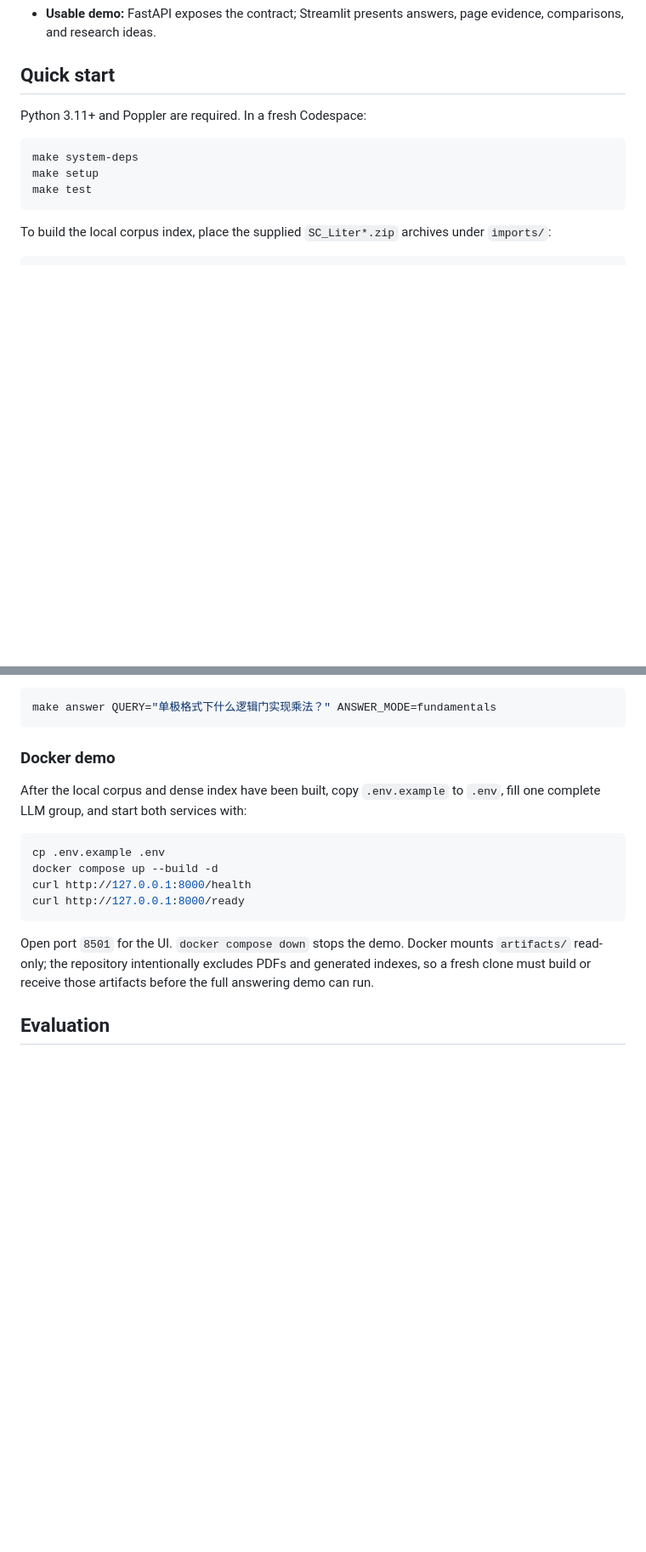
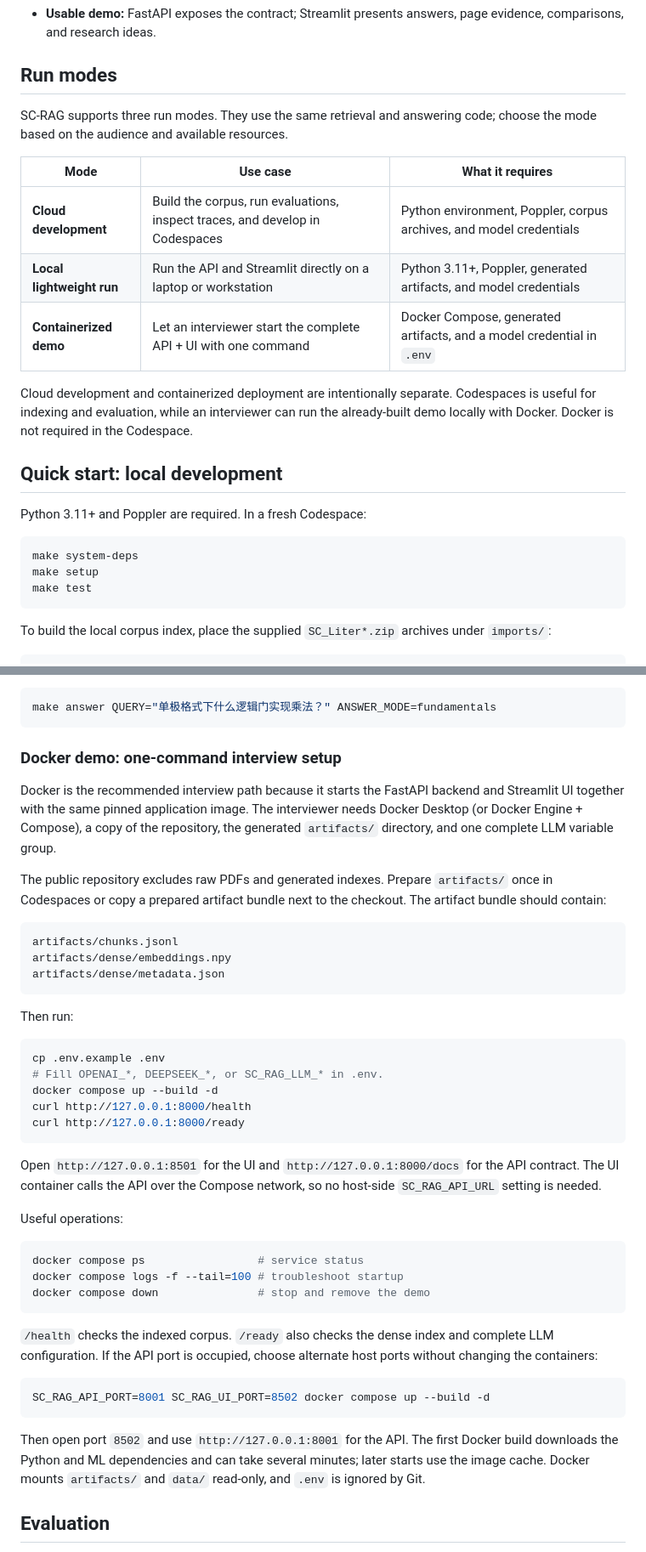
Before and after one commit to sylviaedward/SC-RAG, a Markdown page: README.md, 2 parts joined by grey strips. Shown at 85% size. Rendered like a GitHub page; blank space fills up the shorter version.

Commit message:
Document cloud, local, and container run modes

````diff
--- a/README.md
+++ b/README.md
@@ -20,7 +20,19 @@ PDF corpus → manifest → page-aware chunks → BM25 + dense RRF retrieval
 - **Reproducible evaluation:** answerable/unanswerable regression sets, retrieval metrics, citation-contract checks, latency, repair counts, and cross-layer failure attribution are saved as JSON.
 - **Usable demo:** FastAPI exposes the contract; Streamlit presents answers, page evidence, comparisons, and research ideas.
 
-## Quick start
+## Run modes
+
+SC-RAG supports three run modes. They use the same retrieval and answering code; choose the mode based on the audience and available resources.
+
+| Mode | Use case | What it requires |
+| --- | --- | --- |
+| **Cloud development** | Build the corpus, run evaluations, inspect traces, and develop in Codespaces | Python environment, Poppler, corpus archives, and model credentials |
+| **Local lightweight run** | Run the API and Streamlit directly on a laptop or workstation | Python 3.11+, Poppler, generated artifacts, and model credentials |
+| **Containerized demo** | Let an interviewer start the complete API + UI with one command | Docker Compose, generated artifacts, and a model credential in `.env` |
+
+Cloud development and containerized deployment are intentionally separate. Codespaces is useful for indexing and evaluation, while an interviewer can run the already-built demo locally with Docker. Docker is not required in the Codespace.
+
+## Quick start: local development
 
 Python 3.11+ and Poppler are required. In a fresh Codespace:
 
@@ -62,18 +74,45 @@ Open the forwarded port `8501` for the Streamlit workspace. For a command-line s
 make answer QUERY="单极格式下什么逻辑门实现乘法？" ANSWER_MODE=fundamentals
 ```
 
-### Docker demo
+### Docker demo: one-command interview setup
 
-After the local corpus and dense index have been built, copy `.env.example` to `.env`, fill one complete LLM group, and start both services with:
+Docker is the recommended interview path because it starts the FastAPI backend and Streamlit UI together with the same pinned application image. The interviewer needs Docker Desktop (or Docker Engine + Compose), a copy of the repository, the generated `artifacts/` directory, and one complete LLM variable group.
+
+The public repository excludes raw PDFs and generated indexes. Prepare `artifacts/` once in Codespaces or copy a prepared artifact bundle next to the checkout. The artifact bundle should contain:
+
+```text
+artifacts/chunks.jsonl
+artifacts/dense/embeddings.npy
+artifacts/dense/metadata.json
+```
+
+Then run:
 
 ```bash
 cp .env.example .env
+# Fill OPENAI_*, DEEPSEEK_*, or SC_RAG_LLM_* in .env.
 docker compose up --build -d
 curl http://127.0.0.1:8000/health
 curl http://127.0.0.1:8000/ready
 ```
 
-Open port `8501` for the UI. `docker compose down` stops the demo. Docker mounts `artifacts/` read-only; the repository intentionally excludes PDFs and generated indexes, so a fresh clone must build or receive those artifacts before the full answering demo can run.
+Open `http://127.0.0.1:8501` for the UI and `http://127.0.0.1:8000/docs` for the API contract. The UI container calls the API over the Compose network, so no host-side `SC_RAG_API_URL` setting is needed.
+
+Useful operations:
+
+```bash
+docker compose ps                 # service status
+docker compose logs -f --tail=100 # troubleshoot startup
+docker compose down               # stop and remove the demo
+```
+
+`/health` checks the indexed corpus. `/ready` also checks the dense index and complete LLM configuration. If the API port is occupied, choose alternate host ports without changing the containers:
+
+```bash
+SC_RAG_API_PORT=8001 SC_RAG_UI_PORT=8502 docker compose up --build -d
+```
+
+Then open port `8502` and use `http://127.0.0.1:8001` for the API. The first Docker build downloads the Python and ML dependencies and can take several minutes; later starts use the image cache. Docker mounts `artifacts/` and `data/` read-only, and `.env` is ignored by Git.
 
 ## Evaluation
 
````
